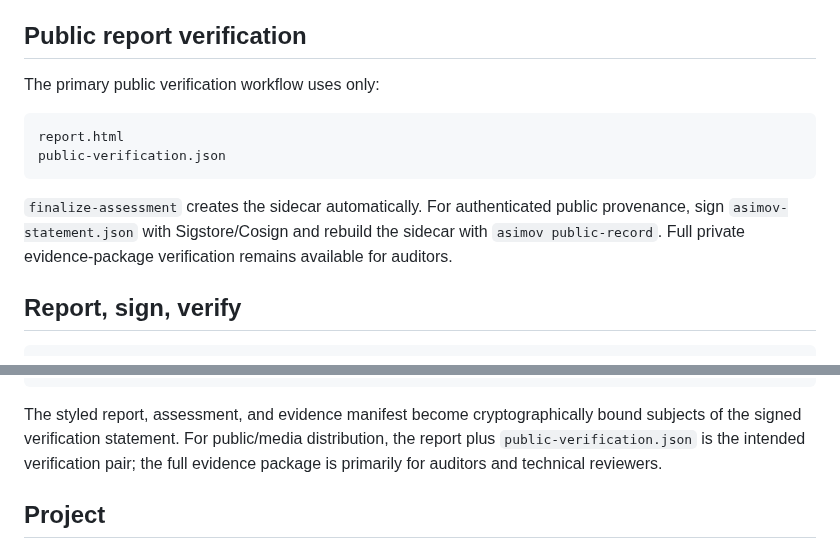
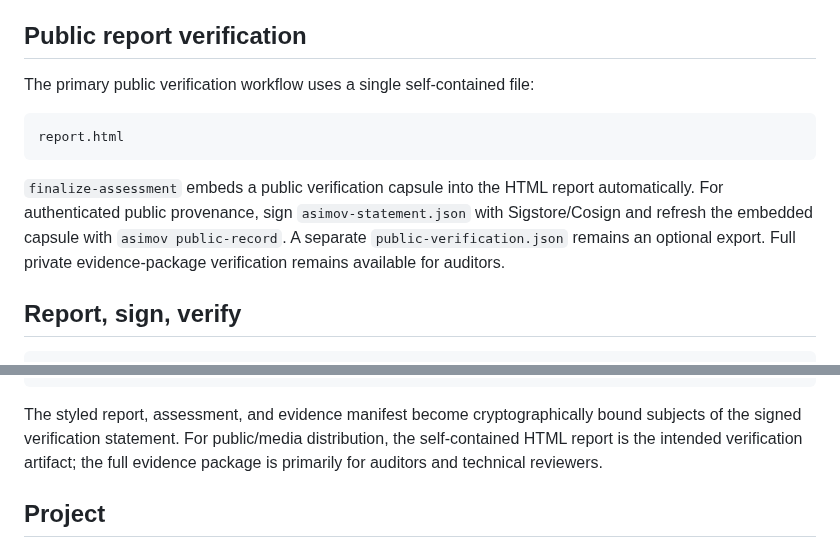
Before and after one commit to asimov-safety/asimov, a Markdown page: README.md, 2 parts joined by grey strips. Drawn GitHub-style.

Commit message:
Document self-contained public verification in README

````diff
--- a/README.md
+++ b/README.md
@@ -84,14 +84,13 @@ An A5 run is cumulative and covers A1–A5. HYBRID and REVIEW_REQUIRED findings
 
 ## Public report verification
 
-The primary public verification workflow uses only:
+The primary public verification workflow uses a single self-contained file:
 
 ```text
 report.html
-public-verification.json
 ```
 
-`finalize-assessment` creates the sidecar automatically. For authenticated public provenance, sign `asimov-statement.json` with Sigstore/Cosign and rebuild the sidecar with `asimov public-record`. Full private evidence-package verification remains available for auditors.
+`finalize-assessment` embeds a public verification capsule into the HTML report automatically. For authenticated public provenance, sign `asimov-statement.json` with Sigstore/Cosign and refresh the embedded capsule with `asimov public-record`. A separate `public-verification.json` remains an optional export. Full private evidence-package verification remains available for auditors.
 
 ## Report, sign, verify
 
@@ -119,7 +118,7 @@ asimov public-record \
   --output public-verification.json
 ```
 
-The styled report, assessment, and evidence manifest become cryptographically bound subjects of the signed verification statement. For public/media distribution, the report plus `public-verification.json` is the intended verification pair; the full evidence package is primarily for auditors and technical reviewers.
+The styled report, assessment, and evidence manifest become cryptographically bound subjects of the signed verification statement. For public/media distribution, the self-contained HTML report is the intended verification artifact; the full evidence package is primarily for auditors and technical reviewers.
 
 ## Project
 
````
